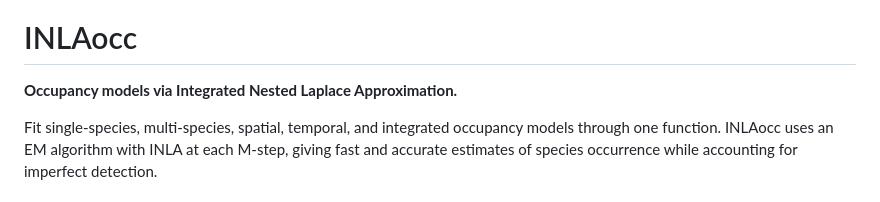
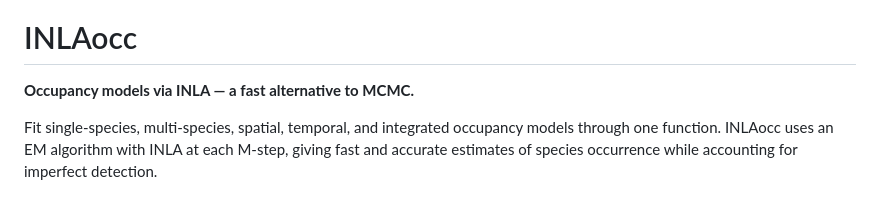
Before and after one commit to gcol33/INLAocc, a Markdown page: README.md, the part around the change. Rendered like a GitHub page.

Commit message:
Restore 'alternative to MCMC' in tagline
Co-Authored-By: Claude Opus 4.6 (1M context) <noreply@anthropic.com>

```diff
--- a/README.md
+++ b/README.md
@@ -6,7 +6,7 @@
 
 # INLAocc
 
-**Occupancy models via Integrated Nested Laplace Approximation.**
+**Occupancy models via INLA — a fast alternative to MCMC.**
 
 Fit single-species, multi-species, spatial, temporal, and integrated occupancy models through one function. INLAocc uses an EM algorithm with INLA at each M-step, giving fast and accurate estimates of species occurrence while accounting for imperfect detection.
 
```
